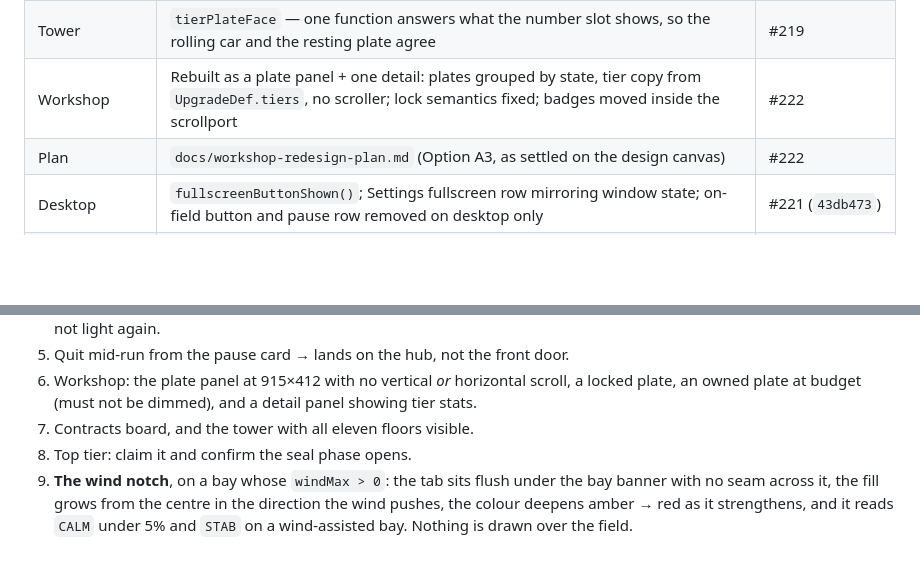
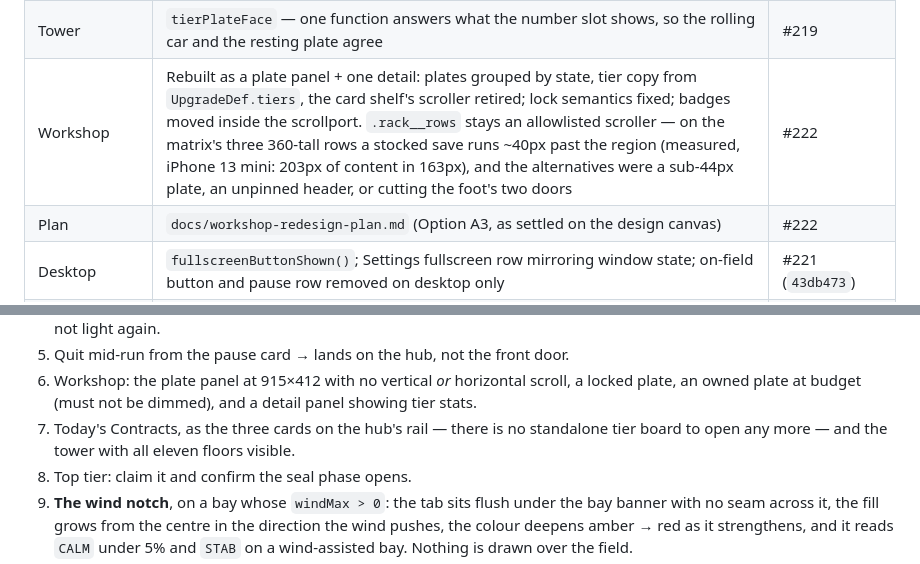
Before and after one commit to venetanji/tetrilaunch, a Markdown page: docs/releases/1.0.6.md, 2 parts joined by grey strips. Rendered like a GitHub page; blank space fills up the shorter version.

```diff
--- a/docs/releases/1.0.6.md
+++ b/docs/releases/1.0.6.md
@@ -138,7 +140,7 @@ column says otherwise.
 | Deck parity | Pad **A** dismisses the unlock ceremony; `moveFocus` spends a press scrolling a pane before carrying focus out of it | #218 |
 | Marketing | `/about` landing page, six screenshots regenerated headlessly from the live build; Workbox `globIgnores` + a native `closeBundle` plugin keep it out of every install | #215 |
 | Tower | `tierPlateFace` — one function answers what the number slot shows, so the rolling car and the resting plate agree | #219 |
-| Workshop | Rebuilt as a plate panel + one detail: plates grouped by state, tier copy from `UpgradeDef.tiers`, no scroller; lock semantics fixed; badges moved inside the scrollport | #222 |
+| Workshop | Rebuilt as a plate panel + one detail: plates grouped by state, tier copy from `UpgradeDef.tiers`, the card shelf's scroller retired; lock semantics fixed; badges moved inside the scrollport. `.rack__rows` stays an allowlisted scroller — on the matrix's three 360-tall rows a stocked save runs ~40px past the region (measured, iPhone 13 mini: 203px of content in 163px), and the alternatives were a sub-44px plate, an unpinned header, or cutting the foot's two doors | #222 |
 | Plan | `docs/workshop-redesign-plan.md` (Option A3, as settled on the design canvas) | #222 |
 | Desktop | `fullscreenButtonShown()`; Settings fullscreen row mirroring window state; on-field button and pause row removed on desktop only | #221 (`43db473`) |
 | Hub | Home split into a front door and a tier hub; two-column layout; optional onboarding (`completeOnboarding`); Flight School lobby dropped from the tower; eleven floors without scrolling; Contracts inline on the hub as three chips; Buy Full Game dropped, leaderboard becomes an icon | #223 (`c47f986`) |
@@ -349,7 +359,9 @@ the order a player meets them:
 6. Workshop: the plate panel at 915×412 with no vertical *or* horizontal
    scroll, a locked plate, an owned plate at budget (must not be dimmed), and a
    detail panel showing tier stats.
-7. Contracts board, and the tower with all eleven floors visible.
+7. Today's Contracts, as the three cards on the hub's rail — there is no
+   standalone tier board to open any more — and the tower with all eleven
+   floors visible.
 8. Top tier: claim it and confirm the seal phase opens.
 9. **The wind notch**, on a bay whose `windMax > 0`: the tab sits flush under
    the bay banner with no seam across it, the fill grows from the centre in the
```
Also changed, not shown: other parts of docs/releases/1.0.6.md (+19 -9 lines).
